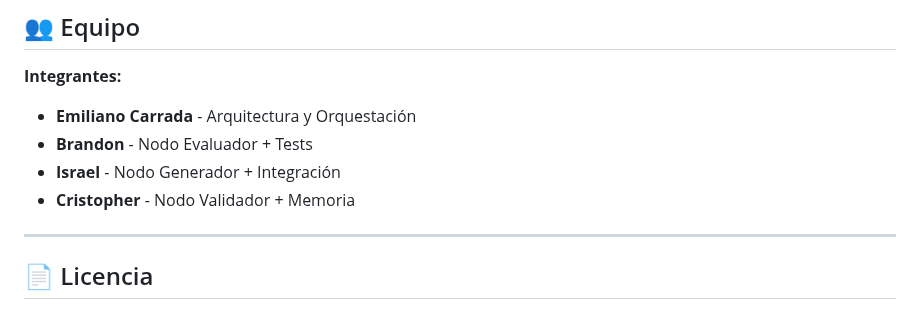
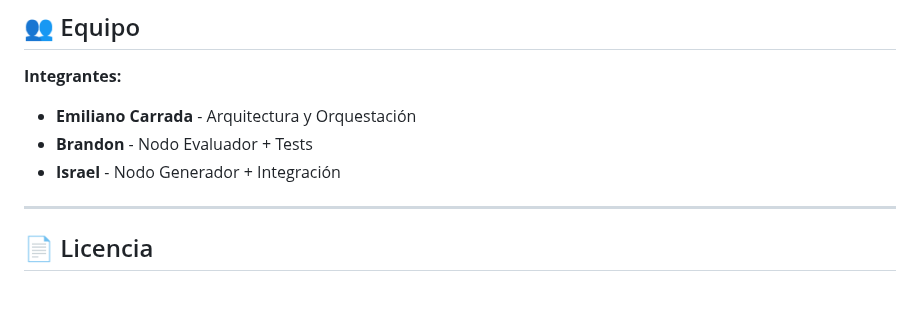
Before and after one commit to emicarrada/hackathon-openai, a Markdown page: README.md, the part around the change. Rendered like a GitHub page.

```diff
--- a/README.md
+++ b/README.md
@@ -506,7 +506,6 @@ pytest tests/ -v
 - **Emiliano Carrada** - Arquitectura y Orquestación
 - **Brandon** - Nodo Evaluador + Tests
 - **Israel** - Nodo Generador + Integración
-- **Cristopher** - Nodo Validador + Memoria
 
 ---
 
```
